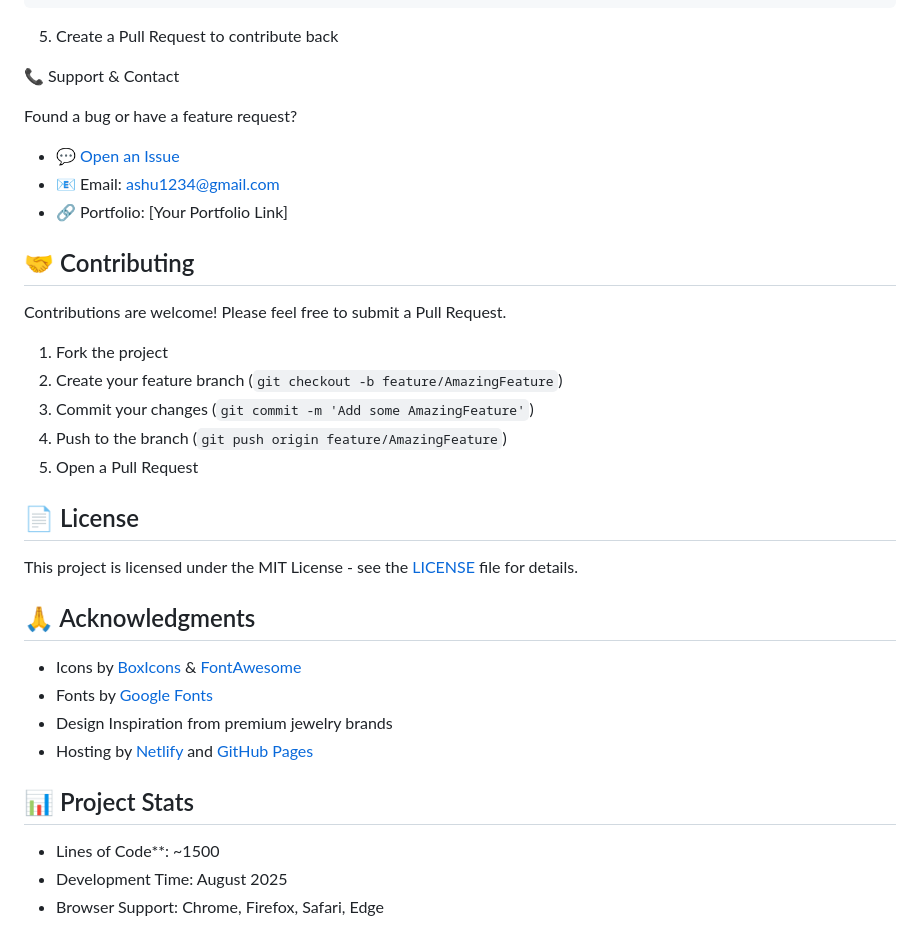
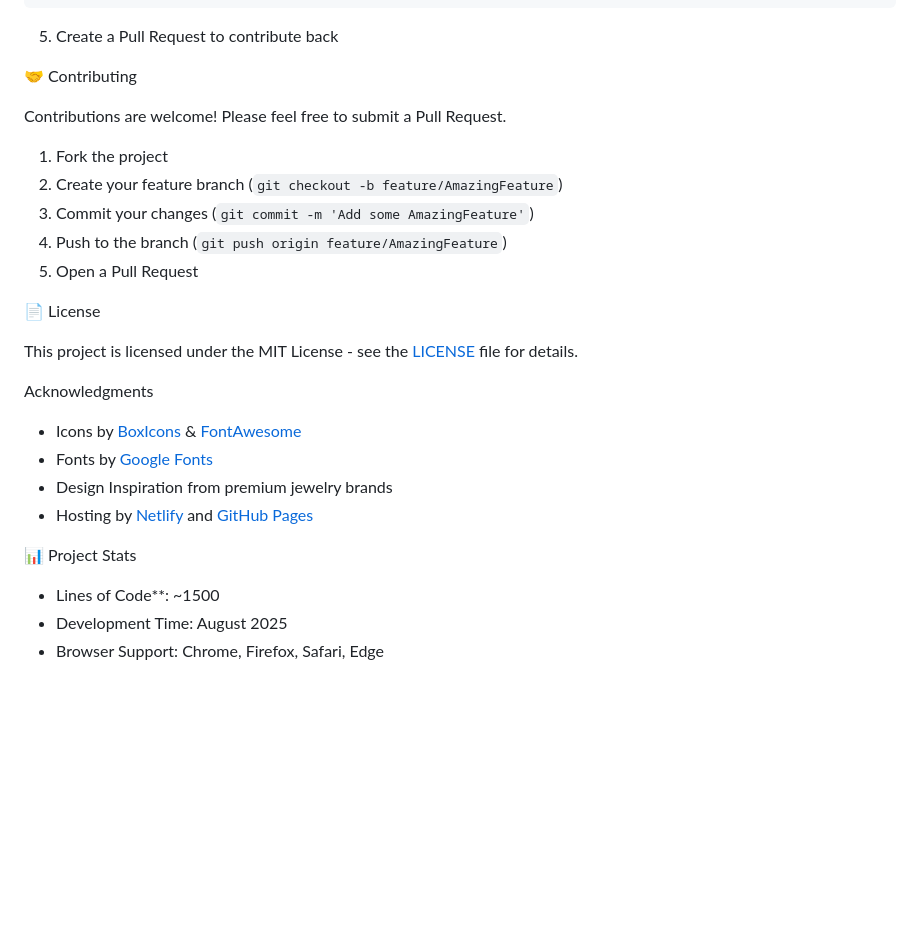
Before and after one commit to ashuQuest/Jewelry-Website-Template-, a Markdown page: README.md, the part around one of its changes. GitHub-like rendering; blank space fills up the shorter version.

````diff
--- a/README.md
+++ b/README.md
@@ -167,14 +168,7 @@ git push origin main
 ```
 5. Create a Pull Request to contribute back
 
- 📞 Support & Contact
-
-Found a bug or have a feature request?
-- 💬 [Open an Issue](https://github.com/ashuQuest/Jewelry-Website-Template-/issues)
-- 📧 Email: ashu1234@gmail.com
-- 🔗 Portfolio: [Your Portfolio Link]
-
-## 🤝 Contributing
+🤝 Contributing
 
 Contributions are welcome! Please feel free to submit a Pull Request.
 
@@ -184,11 +178,11 @@ Contributions are welcome! Please feel free to submit a Pull Request.
 4. Push to the branch (`git push origin feature/AmazingFeature`)
 5. Open a Pull Request
 
-## 📄 License
+📄 License
 
 This project is licensed under the MIT License - see the [LICENSE](LICENSE) file for details.
 
-## 🙏 Acknowledgments
+Acknowledgments
 
 - Icons by [BoxIcons](https://boxicons.com/) & [FontAwesome](https://fontawesome.com/)
 - Fonts by [Google Fonts](https://fonts.google.com/)
@@ -196,7 +190,7 @@ This project is licensed under the MIT License - see the [LICENSE](LICENSE) file
 - Hosting by [Netlify](https://www.netlify.com/) and [GitHub Pages](https://pages.github.com/)
 
 
-## 📊 Project Stats
+📊 Project Stats
 
 - Lines of Code**: ~1500
 - Development Time: August 2025
````
Also changed, not shown: other parts of README.md (+23 -22 lines).
